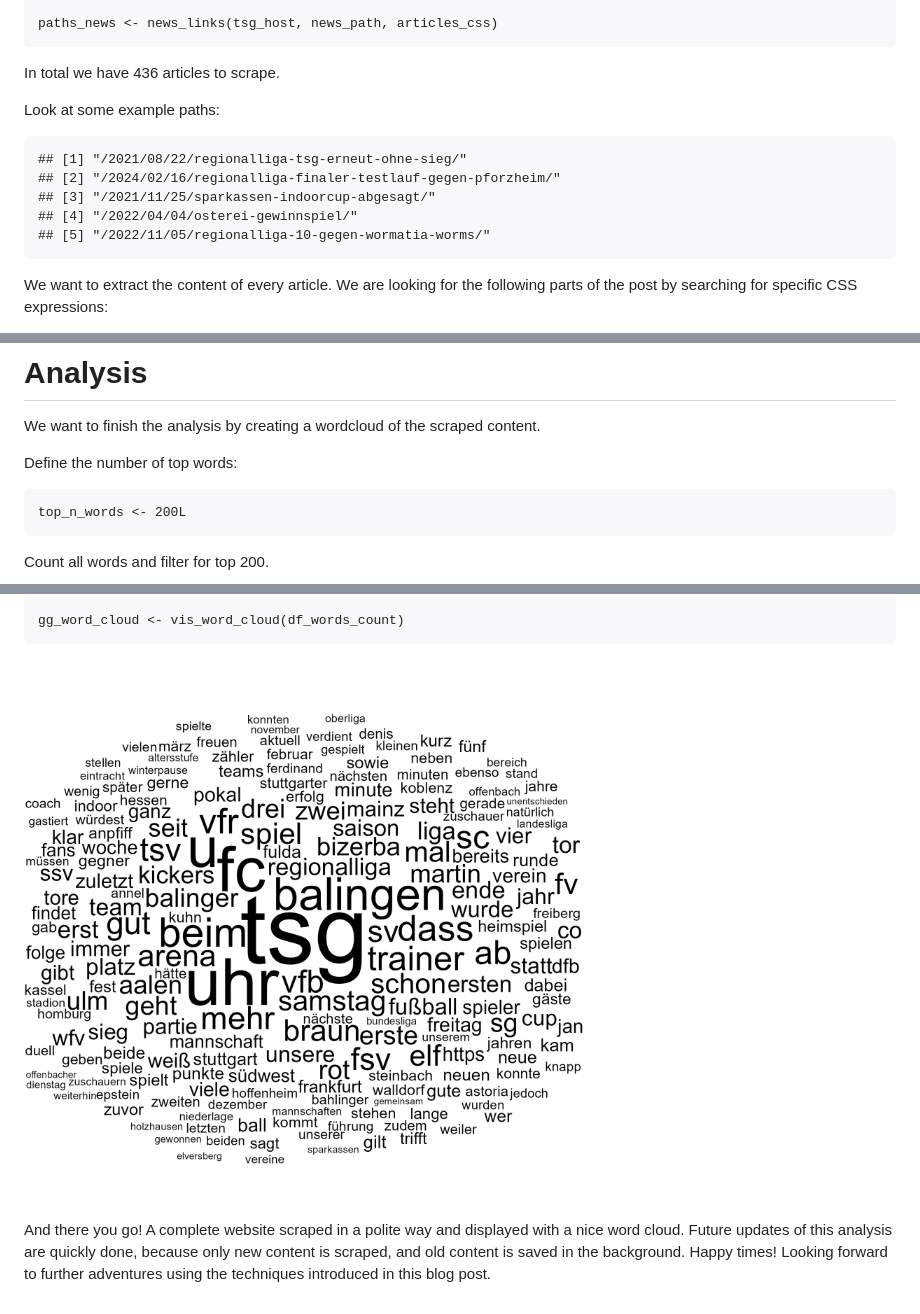
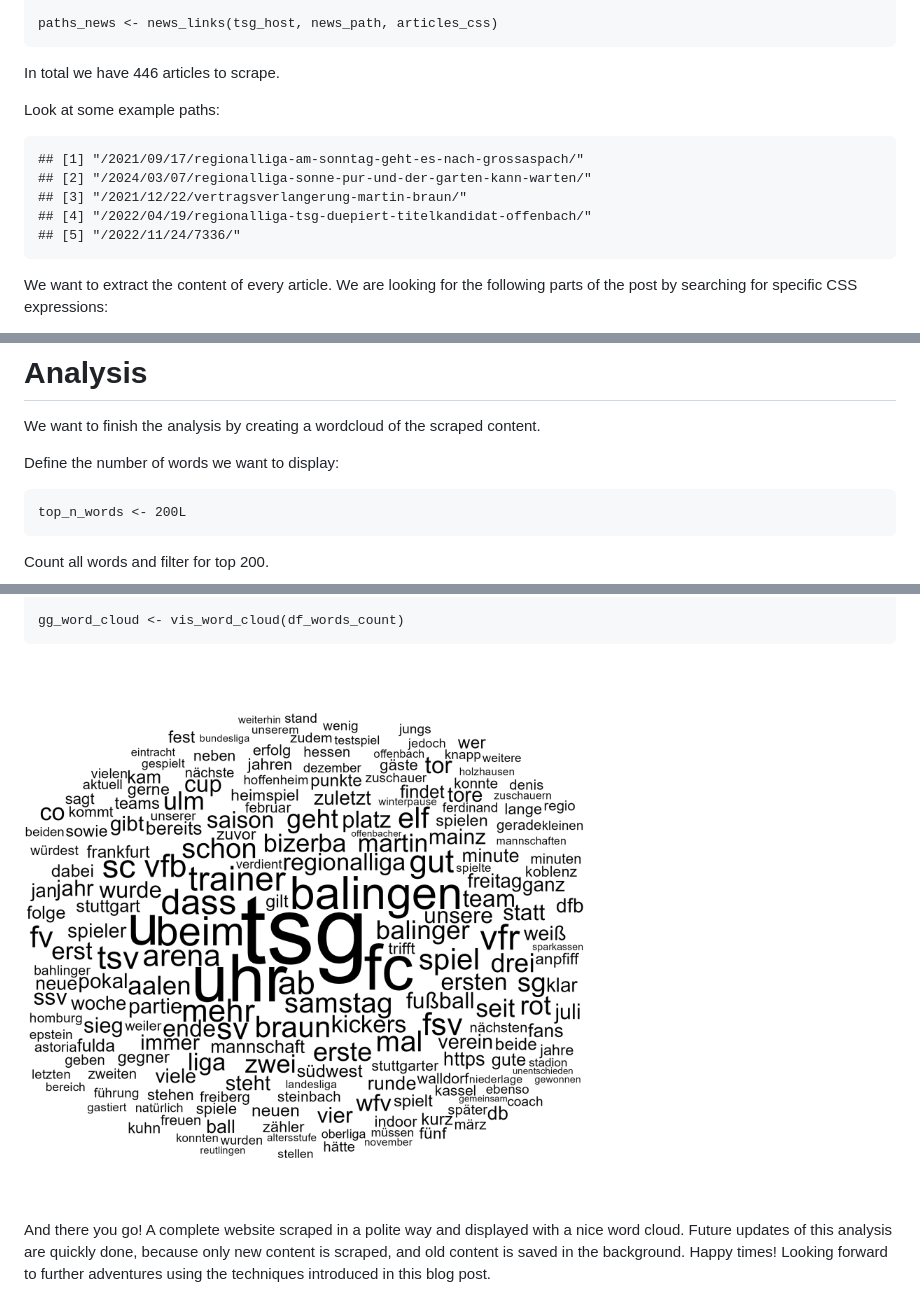
Before and after one commit to duju211/rvest_tsg, a Markdown page: README.md, 3 parts joined by grey strips. Rendered like a GitHub page; pictures changed too: tsg_word_cloud.png.

```diff
--- a/README.md
+++ b/README.md
@@ -87,15 +87,15 @@ We now want to find all news articles on the website:
 
     paths_news <- news_links(tsg_host, news_path, articles_css)
 
-In total we have 436 articles to scrape.
+In total we have 446 articles to scrape.
 
 Look at some example paths:
 
-    ## [1] "/2021/08/22/regionalliga-tsg-erneut-ohne-sieg/"
-    ## [2] "/2024/02/16/regionalliga-finaler-testlauf-gegen-pforzheim/"
-    ## [3] "/2021/11/25/sparkassen-indoorcup-abgesagt/"
-    ## [4] "/2022/04/04/osterei-gewinnspiel/"
-    ## [5] "/2022/11/05/regionalliga-10-gegen-wormatia-worms/"
+    ## [1] "/2021/09/17/regionalliga-am-sonntag-geht-es-nach-grossaspach/"
+    ## [2] "/2024/03/07/regionalliga-sonne-pur-und-der-garten-kann-warten/"
+    ## [3] "/2021/12/22/vertragsverlangerung-martin-braun/"
+    ## [4] "/2022/04/19/regionalliga-tsg-duepiert-titelkandidat-offenbach/"
+    ## [5] "/2022/11/24/7336/"
 
 We want to extract the content of every article. We are looking for the
 following parts of the post by searching for specific CSS expressions:
@@ -167,7 +167,7 @@ relevant for this analysis:
 We want to finish the analysis by creating a wordcloud of the scraped
 content.
 
-Define the number of top words:
+Define the number of words we want to display:
 
     top_n_words <- 200L
 
```
Also changed, not shown: 3 other files.
